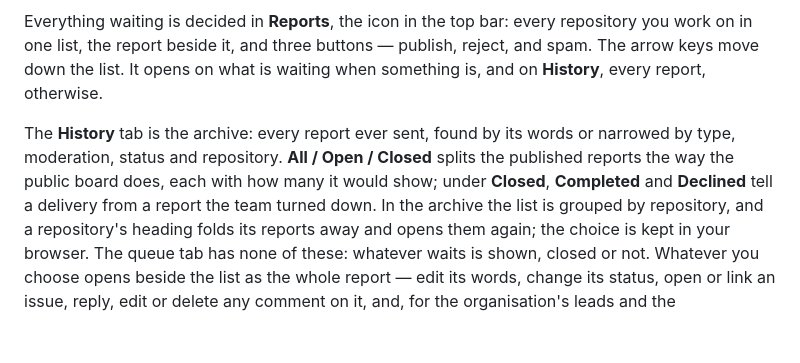
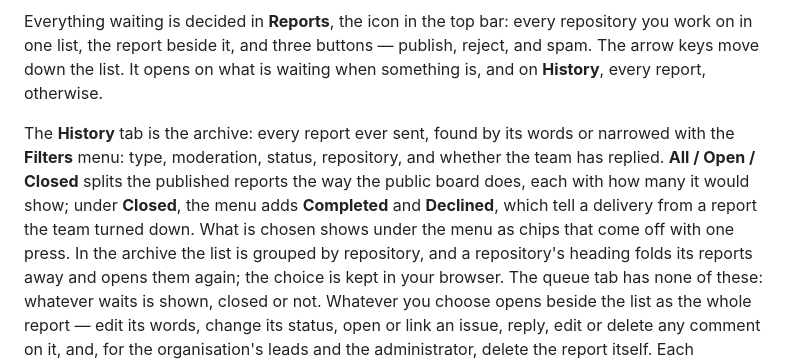
Before and after one commit to CodigoSH/LastHelp, a Markdown page: docs/administration/anti-abuse.md, the part around the change. GitHub-like rendering; blank space fills up the shorter version.

```diff
--- a/docs/administration/anti-abuse.md
+++ b/docs/administration/anti-abuse.md
@@ -113,10 +113,11 @@ publish, reject, and spam. The arrow keys move down the list. It opens on what
 is waiting when something is, and on **History**, every report, otherwise.
 
 The **History** tab is the archive: every report ever sent, found by its words or
-narrowed by type, moderation, status and repository. **All / Open / Closed**
+narrowed with the **Filters** menu: type, moderation, status, repository, and
+whether the team has replied. **All / Open / Closed**
 splits the published reports the way the public board does, each with how many
-it would show; under **Closed**, **Completed** and **Declined** tell a delivery from a
-report the team turned down. In the archive the list is grouped by repository,
+it would show; under **Closed**, the menu adds **Completed** and **Declined**, which tell a delivery from a
+report the team turned down. What is chosen shows under the menu as chips that come off with one press. In the archive the list is grouped by repository,
 and a repository's heading folds its reports away and opens them again; the
 choice is kept in your browser. The queue tab has none of these: whatever waits is
 shown, closed or not. Whatever you choose opens
```
Also changed, not shown: docs/getting-started/first-repository.md (+5 -5 lines).
